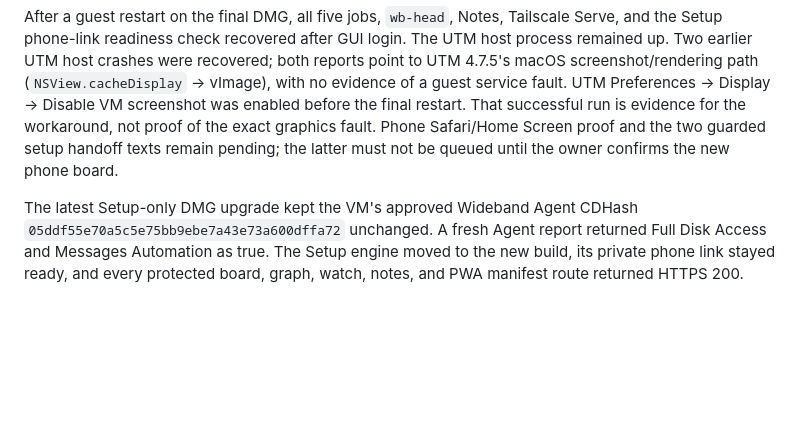
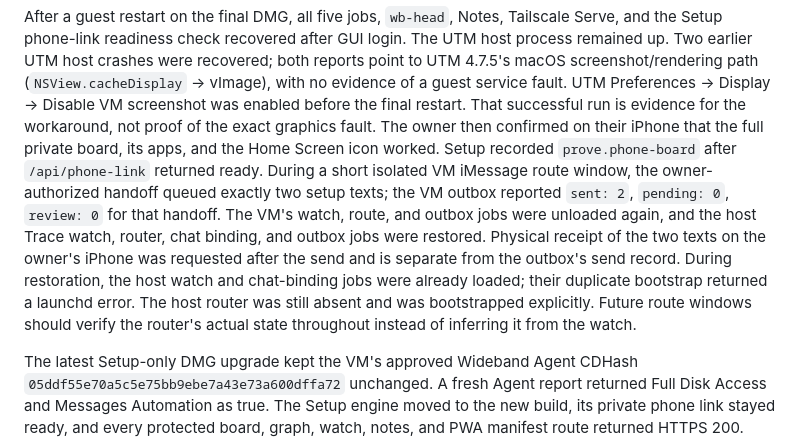
Before and after one commit to widebandz/wb-setup, a Markdown page: BUILD-MEMORY.md, the part around the change. Drawn GitHub-style; blank space fills up the shorter version.

Commit message:
docs: record phone board and handoff E2E evidence

```diff
--- a/BUILD-MEMORY.md
+++ b/BUILD-MEMORY.md
@@ -766,9 +766,19 @@ recovered; both reports point to UTM 4.7.5's macOS screenshot/rendering path
 (`NSView.cacheDisplay` → vImage), with no evidence of a guest service fault.
 UTM Preferences → Display → Disable VM screenshot was enabled before the final
 restart. That successful run is evidence for the workaround, not proof of the
-exact graphics fault. Phone Safari/Home Screen proof and the two guarded
-setup handoff texts remain pending; the latter must not be queued until the
-owner confirms the new phone board.
+exact graphics fault. The owner then confirmed on their iPhone that the full
+private board, its apps, and the Home Screen icon worked. Setup recorded
+`prove.phone-board` after `/api/phone-link` returned ready. During a short
+isolated VM iMessage route window, the owner-authorized handoff queued exactly
+two setup texts; the VM outbox reported `sent: 2`, `pending: 0`, `review: 0`
+for that handoff. The VM's watch, route, and outbox jobs were unloaded again,
+and the host Trace watch, router, chat binding, and outbox jobs were restored.
+Physical receipt of the two texts on the owner's iPhone was requested after
+the send and is separate from the outbox's send record.
+During restoration, the host watch and chat-binding jobs were already loaded;
+their duplicate bootstrap returned a launchd error. The host router was still
+absent and was bootstrapped explicitly. Future route windows should verify
+the router's actual state throughout instead of inferring it from the watch.
 
 The latest Setup-only DMG upgrade kept the VM's approved Wideband Agent CDHash
 `05ddf55e70a5c5e75bb9ebe7a43e73a600dffa72` unchanged. A fresh Agent
```
